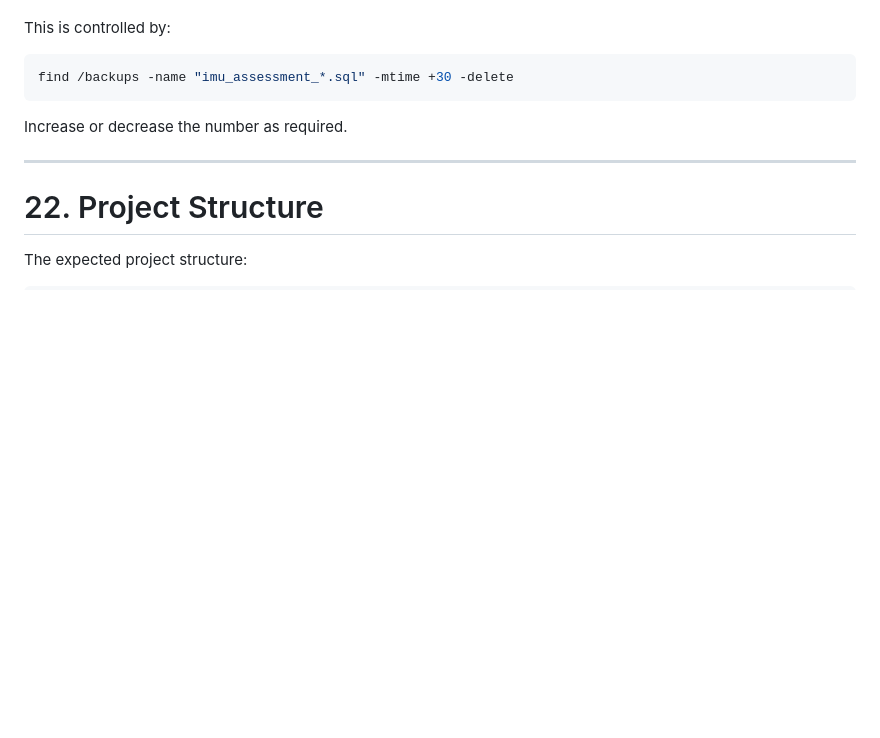
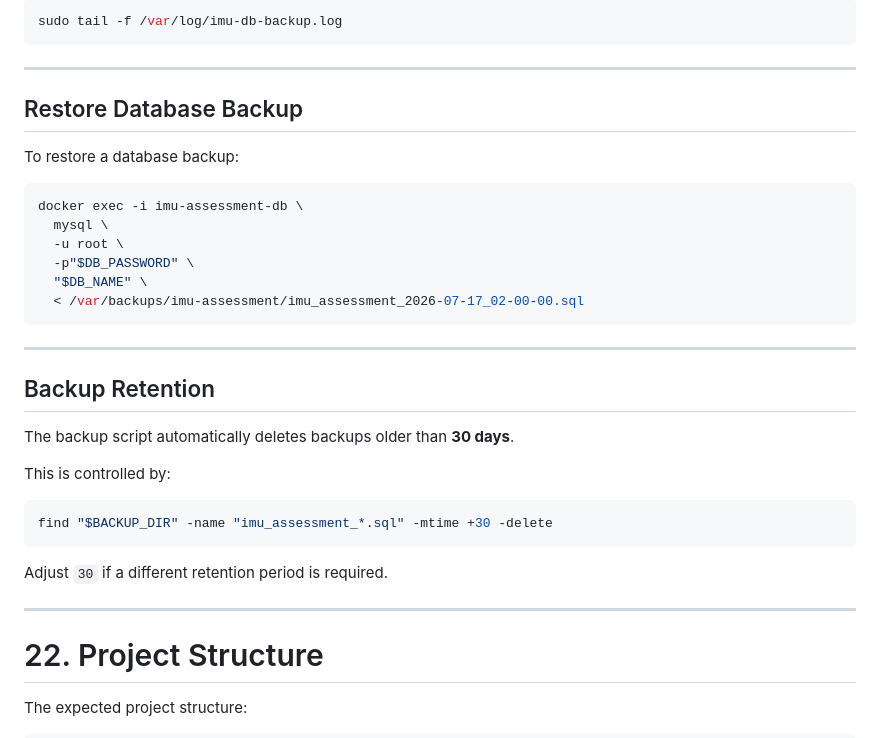
Before and after one commit to izzatredzuan/imu_chiropractic_form, a Markdown page: README.md, the part around one of its changes. Drawn GitHub-style; blank space fills up the shorter version.

````diff
--- a/README.md
+++ b/README.md
@@ -966,11 +1005,35 @@ The backup script automatically removes backup files older than **30 days**.
+```bash
+sudo tail -f /var/log/imu-db-backup.log
+```
+
+---
+
+## Restore Database Backup
+
+To restore a database backup:
+
+```bash
+docker exec -i imu-assessment-db \
+  mysql \
+  -u root \
+  -p"$DB_PASSWORD" \
+  "$DB_NAME" \
+  < /var/backups/imu-assessment/imu_assessment_2026-07-17_02-00-00.sql
+```
+
+---
+
+## Backup Retention
+
+The backup script automatically deletes backups older than **30 days**.
 
 This is controlled by:
 
 ```bash
-find /backups -name "imu_assessment_*.sql" -mtime +30 -delete
+find "$BACKUP_DIR" -name "imu_assessment_*.sql" -mtime +30 -delete
 ```
 
-Increase or decrease the number as required.
+Adjust `30` if a different retention period is required.
 
 ---
 
````
Also changed, not shown: other parts of README.md (+103 -64 lines).
